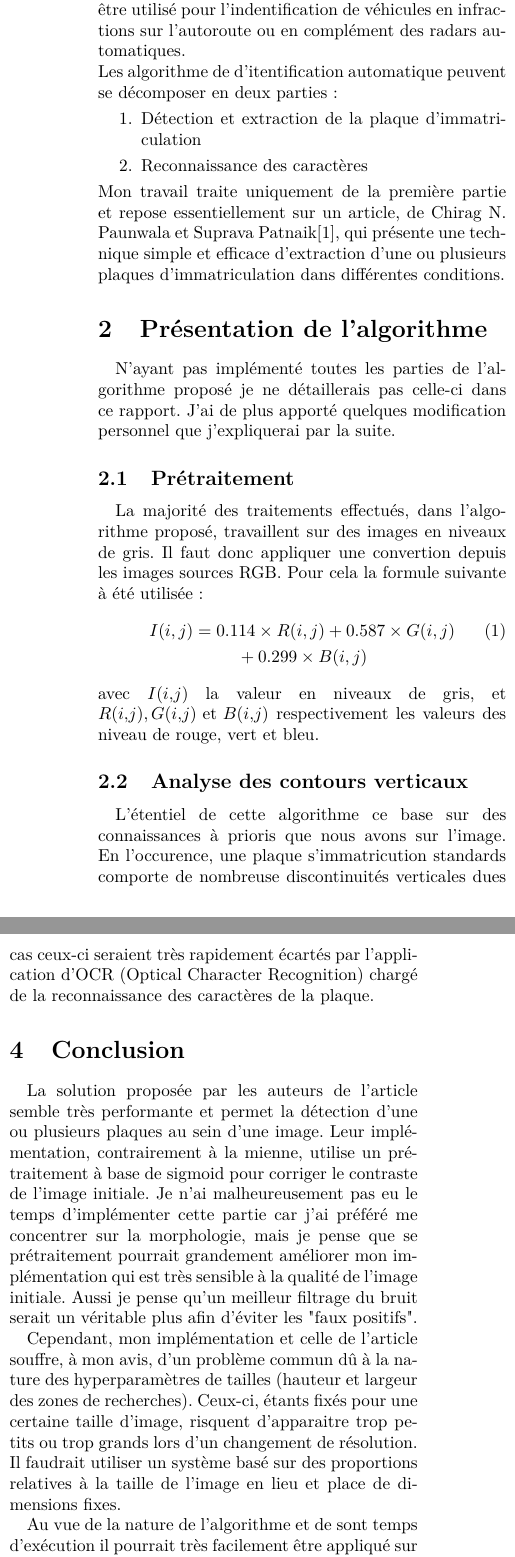
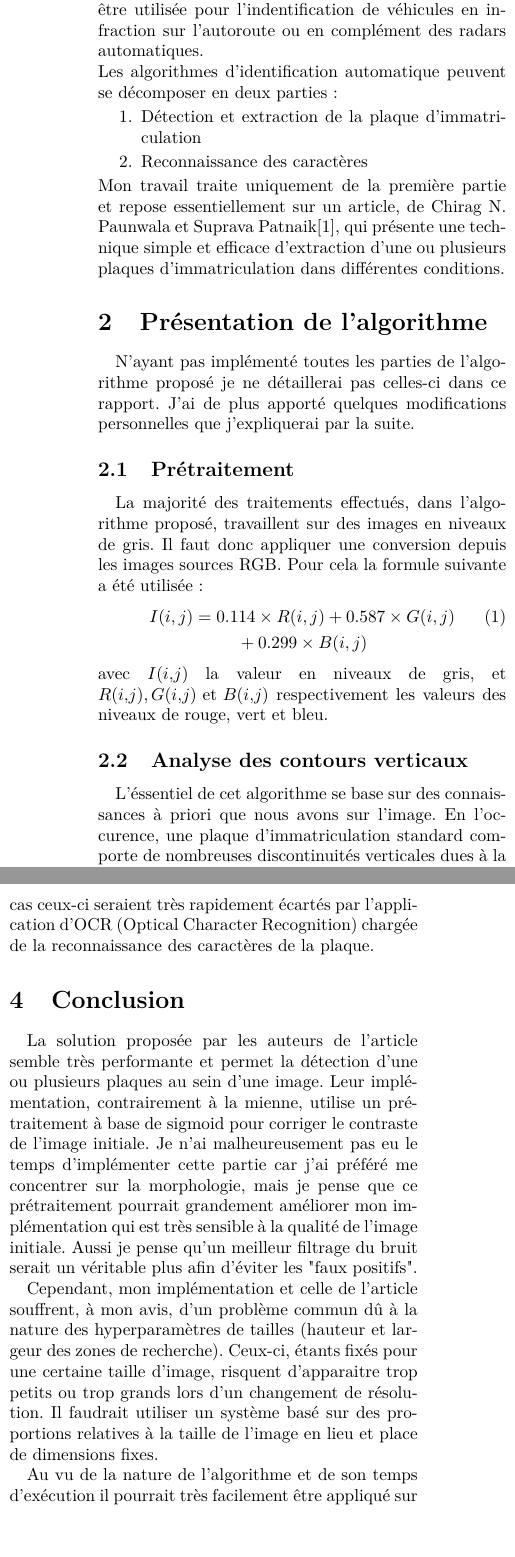
Before and after one commit to alexbonhomme/IFT6150, a LaTeX document (rapport.tex): two parts of the columns of pages 1 and 4 of 5, joined at a grey line, cut so that both start at the same text, the shorter picture padded with empty space. Compiled offline with pdfLaTeX.

Commit message:
Correction orthographe

```diff
--- a/rapport.tex
+++ b/rapport.tex
@@ -16,7 +16,7 @@
 \usepackage[french,onelanguage,ruled,lined]{algorithm2e} % pour pseudo code
 \usepackage{array}
 
-\title{\huge \textbf{Technique pour l'extraction de plaque d'immatriculation}}
+\title{\huge \textbf{Technique pour l'extraction de plaques d'immatriculation}}
 \author{Alexandre \bsc{Bonhomme} - \small{BONA20128906}}
 \date{\today}
 
@@ -25,8 +25,8 @@
 \maketitle
 
 \section{Introduction}
-L'identification automatique de plaque d'immatriculation (Automatique Licence Plate Identification : ALPI) est une des étape indispensable dans la gestion automatique du traffic routier. Elle peut par exemple être utilisé pour l'indentification de véhicules en infractions sur l'autoroute ou en complément des radars automatiques.\\
-Les algorithme de d'itentification automatique peuvent se décomposer en deux parties :
+L'identification automatique de plaques d'immatriculation (Automatique Licence Plate Identification : ALPI) est une des étapes indispensable dans la gestion automatique du trafic routier. Elle peut par exemple être utilisée pour l'indentification de véhicules en infraction sur l'autoroute ou en complément des radars automatiques.\\
+Les algorithmes d'identification automatique peuvent se décomposer en deux parties :
 \begin{enumerate}
   \item Détection et extraction de la plaque d'immatriculation
   \item Reconnaissance des caractères
@@ -34,19 +34,19 @@ Les algorithme de d'itentification automatique peuvent se décomposer en deux pa
 Mon travail traite uniquement de la première partie et repose essentiellement sur un article, de Chirag N. Paunwala et Suprava Patnaik\cite{paunwala10}, qui présente une technique simple et efficace d'extraction d'une ou plusieurs plaques d'immatriculation dans différentes conditions.
 
 \section{Présentation de l'algorithme}
-N'ayant pas implémenté toutes les parties de l'algorithme proposé je ne détaillerais pas celle-ci dans ce rapport. J'ai de plus apporté quelques modification personnel que j'expliquerai par la suite.
+N'ayant pas implémenté toutes les parties de l'algorithme proposé je ne détaillerai pas celles-ci dans ce rapport. J'ai de plus apporté quelques modifications personnelles que j'expliquerai par la suite.
 
 \subsection{Prétraitement}
-La majorité des traitements effectués, dans l'algorithme proposé, travaillent sur des images en niveaux de gris. Il faut donc appliquer une convertion depuis les images sources RGB. Pour cela la formule suivante à été utilisée :
+La majorité des traitements effectués, dans l'algorithme proposé, travaillent sur des images en niveaux de gris. Il faut donc appliquer une conversion depuis les images sources RGB. Pour cela la formule suivante a été utilisée :
 \begin{gather}
   I(i, j) = 0.114\times R(i, j) + 0.587\times G(i, j) {} \\ {} + 0.299\times B(i, j)\nonumber
 \end{gather}
-avec $I(i,j)$ la valeur en niveaux de gris, et $R(i,j), G(i,j) \text{ et } B(i,j)$ respectivement les valeurs des niveau de rouge, vert et bleu.
+avec $I(i,j)$ la valeur en niveaux de gris, et $R(i,j), G(i,j) \text{ et } B(i,j)$ respectivement les valeurs des niveaux de rouge, vert et bleu.
 
 \subsection{Analyse des contours verticaux}
-L'étentiel de cette algorithme ce base sur des connaissances à prioris que nous avons sur l'image. En l'occurence, une plaque s'immatricution standards comporte de nombreuse discontinuités verticales dues à la présence de caractère noirs sur un fond blanc ou jaunes.
+L'éssentiel de cet algorithme se base sur des connaissances à priori que nous avons sur l'image. En l'occurence, une plaque d'immatriculation standard comporte de nombreuses discontinuités verticales dues à la présence de caractères noirs sur un fond blanc ou jaune.
 
-Pour tenter de localiser la position de la plaque il apparait dons intéressant d'effectuer une recherche dans contour verticaux. Pour cela il est proposé de calculer le gradient verticale de l'image :
+Pour tenter de localiser la position de la plaque il apparait donc intéressant d'effectuer une recherche des contours verticaux. Pour cela il est proposé de calculer le gradient vertical de l'image :
 \begin{align}
   G_v(i, j) = |I(i, j + 1) + I(i, j)|
 \end{align}
@@ -58,11 +58,11 @@ Pour tenter de localiser la position de la plaque il apparait dons intéressant
 \end{figure}
 
 \subsection{Projection horizontale et filtrage Gaussien}
-Comme le montre la Figure~\ref{grad} on a des valeurs de gradient très élevé au niveau de la location de la plaque d'immatriculation. En partant de ce principe les auteurs de l'article propose d'effectuer une projection horizontale (\ref{eq:proj_h}) et de ne garder que les bandes de l'image ou la projection est supérieur à un certain seuil.
+Comme le montre la Figure~\ref{grad} on a des valeurs de gradient très élevées au niveau de la localisation de la plaque d'immatriculation. En partant de ce principe les auteurs de l'article propose d'effectuer une projection horizontale (\ref{eq:proj_h}) et de ne garder que les bandes de l'image où la projection est supérieure à un certain seuil.
 \begin{align} \label{eq:proj_h}
   P_h(i) = \sum_{j=1}^{n}G_v(i, j)
 \end{align}
-Cependant, comme le montre la Figure~\ref{h_proj_gauss}, la projection horizontale est très bruitée. Pour résoudre se problème les auteurs de l'articles propose d'appliquer le filtrage Gaussien décrit en (\ref{eq:filter_gauss_1}).
+Cependant, comme le montre la Figure~\ref{h_proj_gauss}, la projection horizontale est très bruitée. Pour résoudre ce problème les auteurs de l'article proposent d'appliquer le filtrage Gaussien décrit en (\ref{eq:filter_gauss_1}).
 \begin{gather} \label{eq:filter_gauss_1}
   P_h(i)^{\prime} = \frac{1}{2 \sum_{j = 1}^{w} h(j, \sigma) + 1} \times\\
   \left[ P_h(i) + \sum_{j = 1}^{w} P_h(i - j)h(j, \sigma) + P_h(i + j)h(j, \sigma) \right]\nonumber
@@ -214,12 +214,12 @@ Faute d'avoir un jeu de donnée suffisement grand (seulement une trentaine d'ima
 
-Cependant il arrive que le programme détecte des "faux positifs" en plus des plaques comme le montre la dernière case du Tableau~\ref{result}. Dans la majeure partie des cas ceux-ci seraient très rapidement écartés par l'application d'OCR (Optical Character Recognition) chargé de la reconnaissance des caractères de la plaque.
+Cependant il arrive que le programme détecte des "faux positifs" en plus des plaques comme le montre la dernière case du Tableau~\ref{result}. Dans la majeure partie des cas ceux-ci seraient très rapidement écartés par l'application d'OCR (Optical Character Recognition) chargée de la reconnaissance des caractères de la plaque.
 
 \section{Conclusion}
-La solution proposée par les auteurs de l'article semble très performante et permet la détection d'une ou plusieurs plaques au sein d'une image. Leur implémentation, contrairement à la mienne, utilise un prétraitement à base de sigmoid pour corriger le contraste de l'image initiale. Je n'ai malheureusement pas eu le temps d'implémenter cette partie car j'ai préféré me concentrer sur la morphologie, mais je pense que se prétraitement pourrait grandement améliorer mon implémentation qui est très sensible à la qualité de l'image initiale. Aussi je pense qu'un meilleur filtrage du bruit serait un véritable plus afin d'éviter les "faux positifs".
+La solution proposée par les auteurs de l'article semble très performante et permet la détection d'une ou plusieurs plaques au sein d'une image. Leur implémentation, contrairement à la mienne, utilise un prétraitement à base de sigmoid pour corriger le contraste de l'image initiale. Je n'ai malheureusement pas eu le temps d'implémenter cette partie car j'ai préféré me concentrer sur la morphologie, mais je pense que ce prétraitement pourrait grandement améliorer mon implémentation qui est très sensible à la qualité de l'image initiale. Aussi je pense qu'un meilleur filtrage du bruit serait un véritable plus afin d'éviter les "faux positifs".
 
-Cependant, mon implémentation et celle de l'article souffre, à mon avis, d'un problème commun dû à la nature des hyperparamètres de tailles (hauteur et largeur des zones de recherches). Ceux-ci, étants fixés pour une certaine taille d'image, risquent d'apparaitre trop petits ou trop grands lors d'un changement de résolution. Il faudrait utiliser un système basé sur des proportions relatives à la taille de l'image en lieu et place de dimensions fixes.
+Cependant, mon implémentation et celle de l'article souffrent, à mon avis, d'un problème commun dû à la nature des hyperparamètres de tailles (hauteur et largeur des zones de recherche). Ceux-ci, étants fixés pour une certaine taille d'image, risquent d'apparaitre trop petits ou trop grands lors d'un changement de résolution. Il faudrait utiliser un système basé sur des proportions relatives à la taille de l'image en lieu et place de dimensions fixes.
 
-Au vue de la nature de l'algorithme et de sont temps d'exécution il pourrait très facilement être appliqué sur un flux vidéo. Le temps d'exécution moyen de mon implémentation est comprit entre 0,07s et 0,09s soit une possibilité de traitement d'environ 10 images par seconde ce qui serait tout à fait correct pour une application de gestion de flux routier par exemple.
+Au vu de la nature de l'algorithme et de son temps d'exécution il pourrait très facilement être appliqué sur un flux vidéo. Le temps d'exécution moyen de mon implémentation est comprit entre 0,07s et 0,09s soit une possibilité de traitement d'environ 10 images par seconde ce qui serait tout à fait correct pour une application de gestion de flux routier par exemple.
 
 \begin{table*}[ht]
   \centering
```
Also changed, not shown: rapport.pdf, rapport.tex (40 more changed lines).
